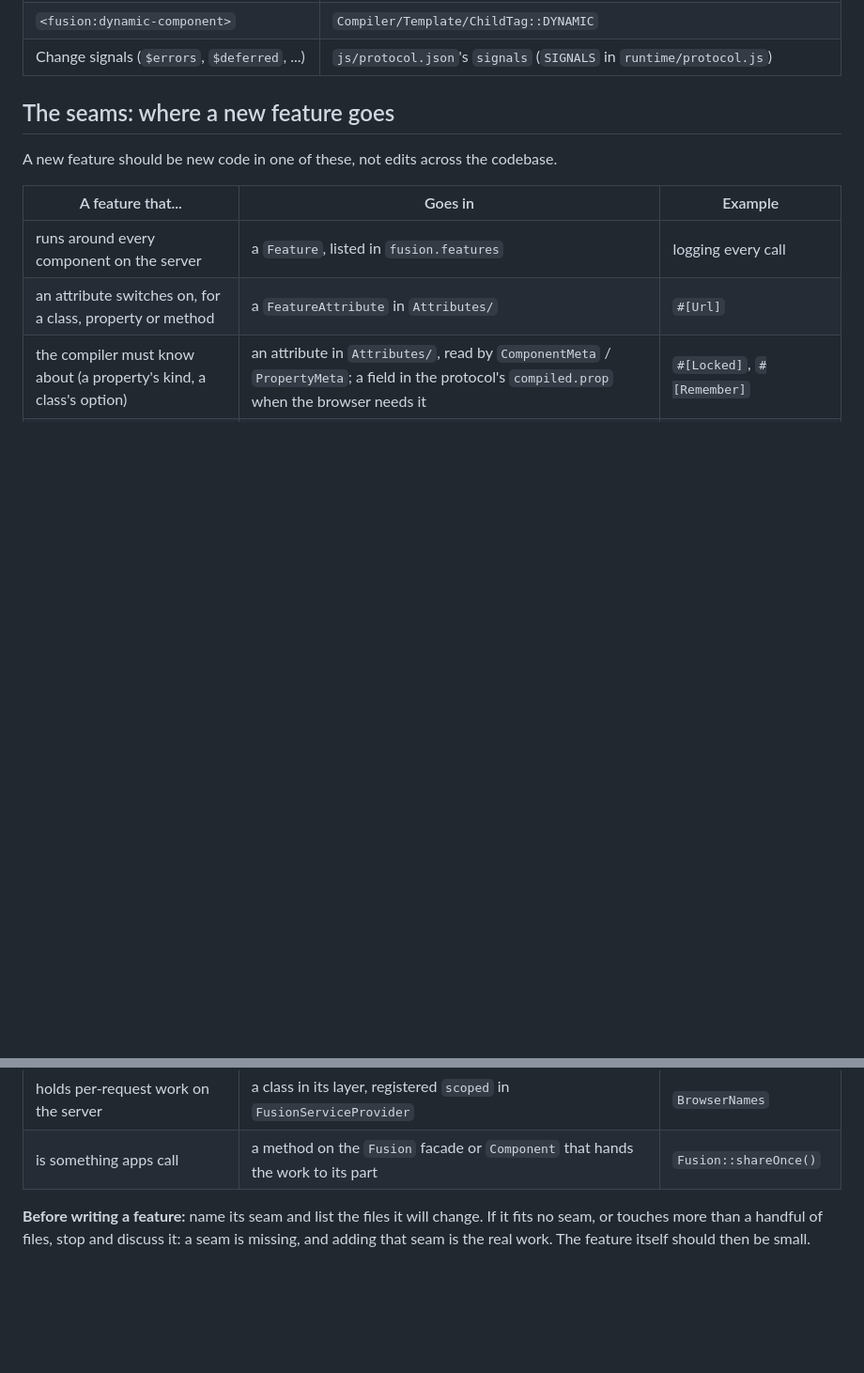
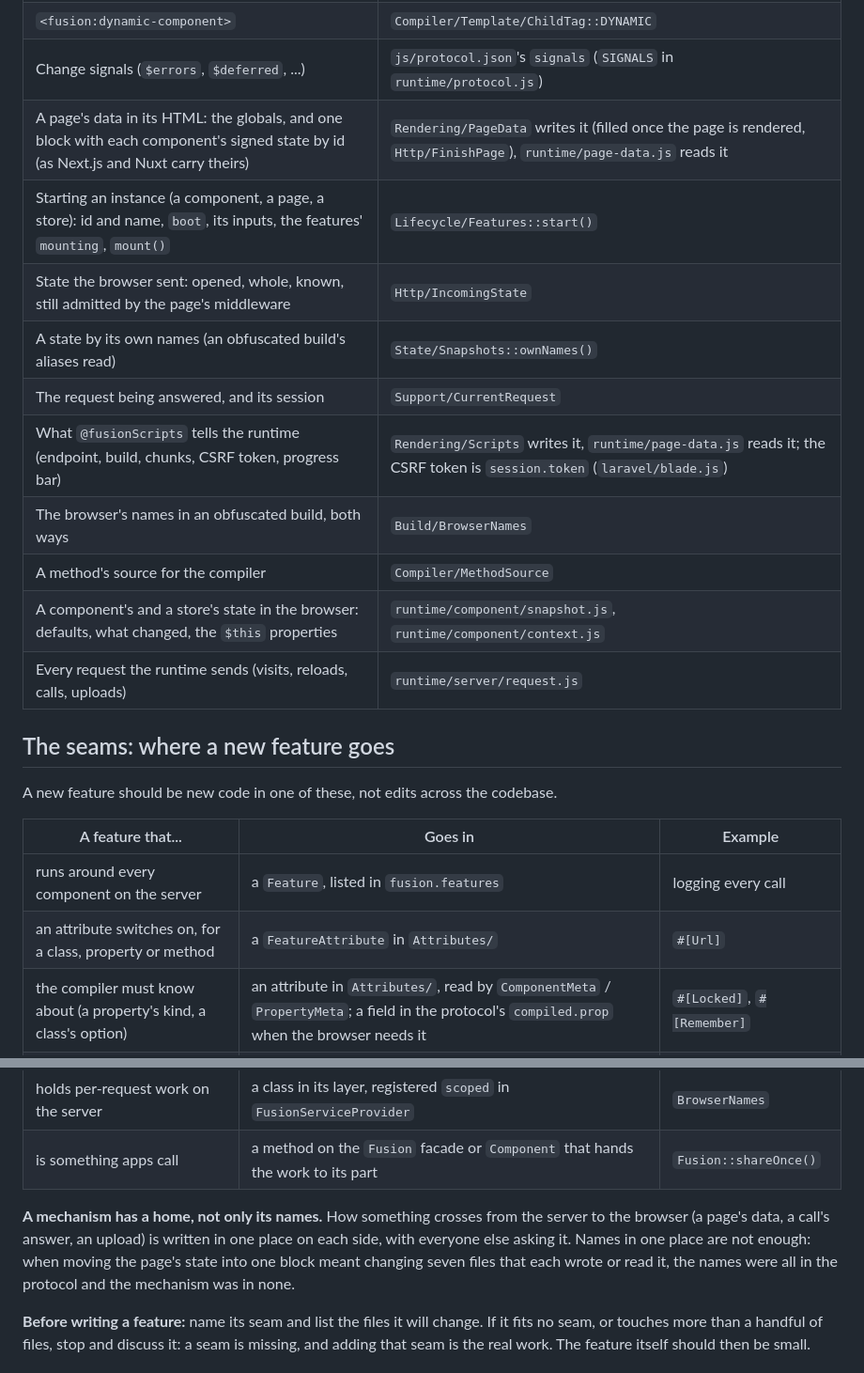
Before and after one commit to nitroframework/nitro, a Markdown page: ARCHITECTURE.md, 2 parts joined by grey strips. Shown at 94% size. GitHub-like rendering; blank space fills up the shorter version.

Commit message:
Fusion: ARCHITECTURE.md, the new homes
The homes table lists where each mechanism lives now: starting an instance, state from the browser and its own names, the browser's names, a method's source, a component's and a store's state in the browser, the runtime's requests, the current request, and what @fusionScripts tells the runtime; a page's data in its one block.

Co-Authored-By: Claude Opus 5.5 <noreply@anthropic.com>

```diff
--- a/ARCHITECTURE.md
+++ b/ARCHITECTURE.md
@@ -143,6 +143,16 @@ A concept is written in one place; everything else reads it from there (`HomesTe
 | The name of Fusion's own view engine | `js/protocol.json`'s `view.bladeEngine` (`Protocol::bladeEngine()`); a definition Fusion compiled names no engine |
 | `<fusion:dynamic-component>` | `Compiler/Template/ChildTag::DYNAMIC` |
 | Change signals (`$errors`, `$deferred`, ...) | `js/protocol.json`'s `signals` (`SIGNALS` in `runtime/protocol.js`) |
+| A page's data in its HTML: the globals, and one block with each component's signed state by id (as Next.js and Nuxt carry theirs) | `Rendering/PageData` writes it (filled once the page is rendered, `Http/FinishPage`), `runtime/page-data.js` reads it |
+| Starting an instance (a component, a page, a store): id and name, `boot`, its inputs, the features' `mounting`, `mount()` | `Lifecycle/Features::start()` |
+| State the browser sent: opened, whole, known, still admitted by the page's middleware | `Http/IncomingState` |
+| A state by its own names (an obfuscated build's aliases read) | `State/Snapshots::ownNames()` |
+| The request being answered, and its session | `Support/CurrentRequest` |
+| What `@fusionScripts` tells the runtime (endpoint, build, chunks, CSRF token, progress bar) | `Rendering/Scripts` writes it, `runtime/page-data.js` reads it; the CSRF token is `session.token` (`laravel/blade.js`) |
+| The browser's names in an obfuscated build, both ways | `Build/BrowserNames` |
+| A method's source for the compiler | `Compiler/MethodSource` |
+| A component's and a store's state in the browser: defaults, what changed, the `$this` properties | `runtime/component/snapshot.js`, `runtime/component/context.js` |
+| Every request the runtime sends (visits, reloads, calls, uploads) | `runtime/server/request.js` |
 
 ## The seams: where a new feature goes
 
@@ -160,6 +170,12 @@ A new feature should be new code in one of these, not edits across the codebase.
 | is something both sides must name | `js/protocol.json` first, then each side reads it | a new header |
 | holds per-request work on the server | a class in its layer, registered `scoped` in `FusionServiceProvider` | `BrowserNames` |
 | is something apps call | a method on the `Fusion` facade or `Component` that hands the work to its part | `Fusion::shareOnce()` |
+
+**A mechanism has a home, not only its names.** How something crosses from the server to the
+browser (a page's data, a call's answer, an upload) is written in one place on each side, with
+everyone else asking it. Names in one place are not enough: when moving the page's state into one
+block meant changing seven files that each wrote or read it, the names were all in the protocol
+and the mechanism was in none.
 
 **Before writing a feature:** name its seam and list the files it will change. If it fits no seam,
 or touches more than a handful of files, stop and discuss it: a seam is missing, and adding that
```
